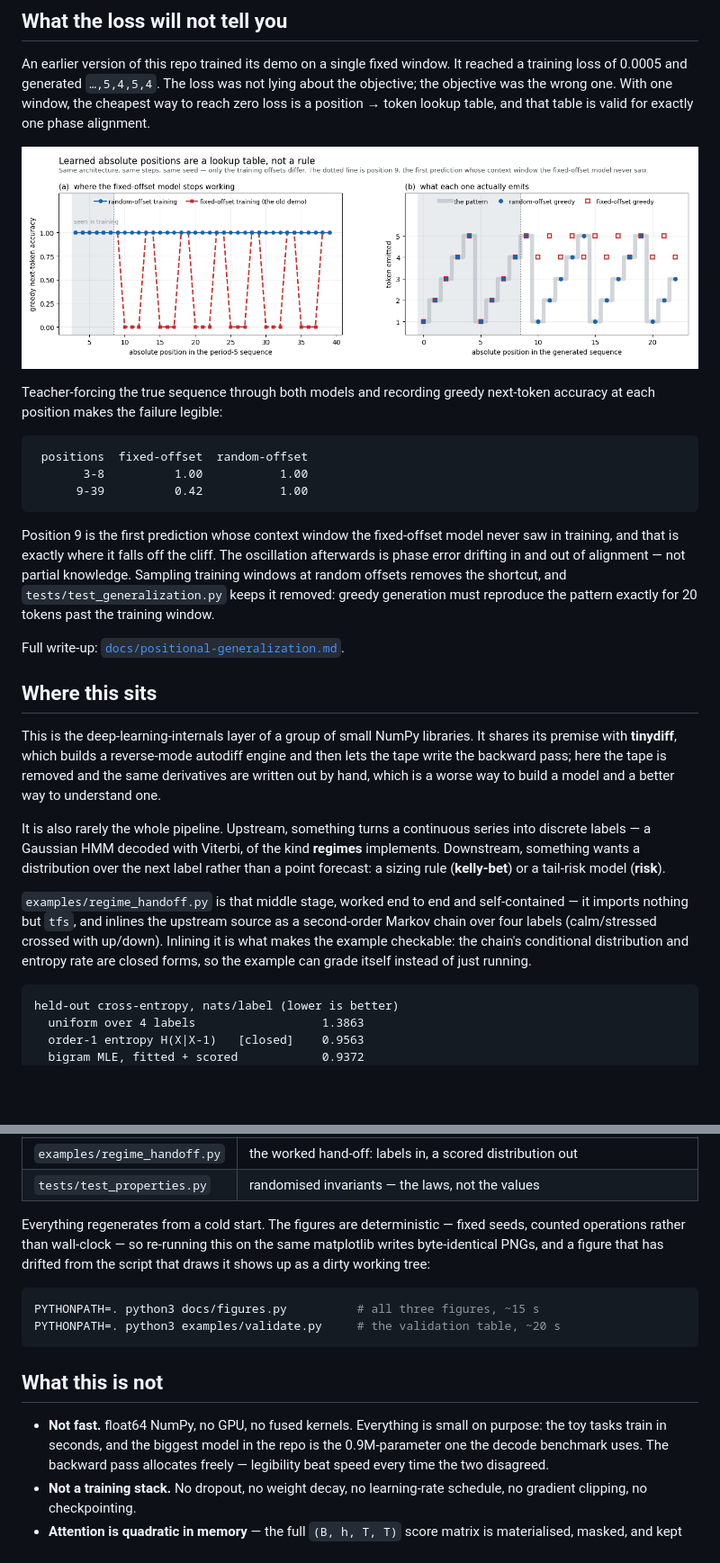
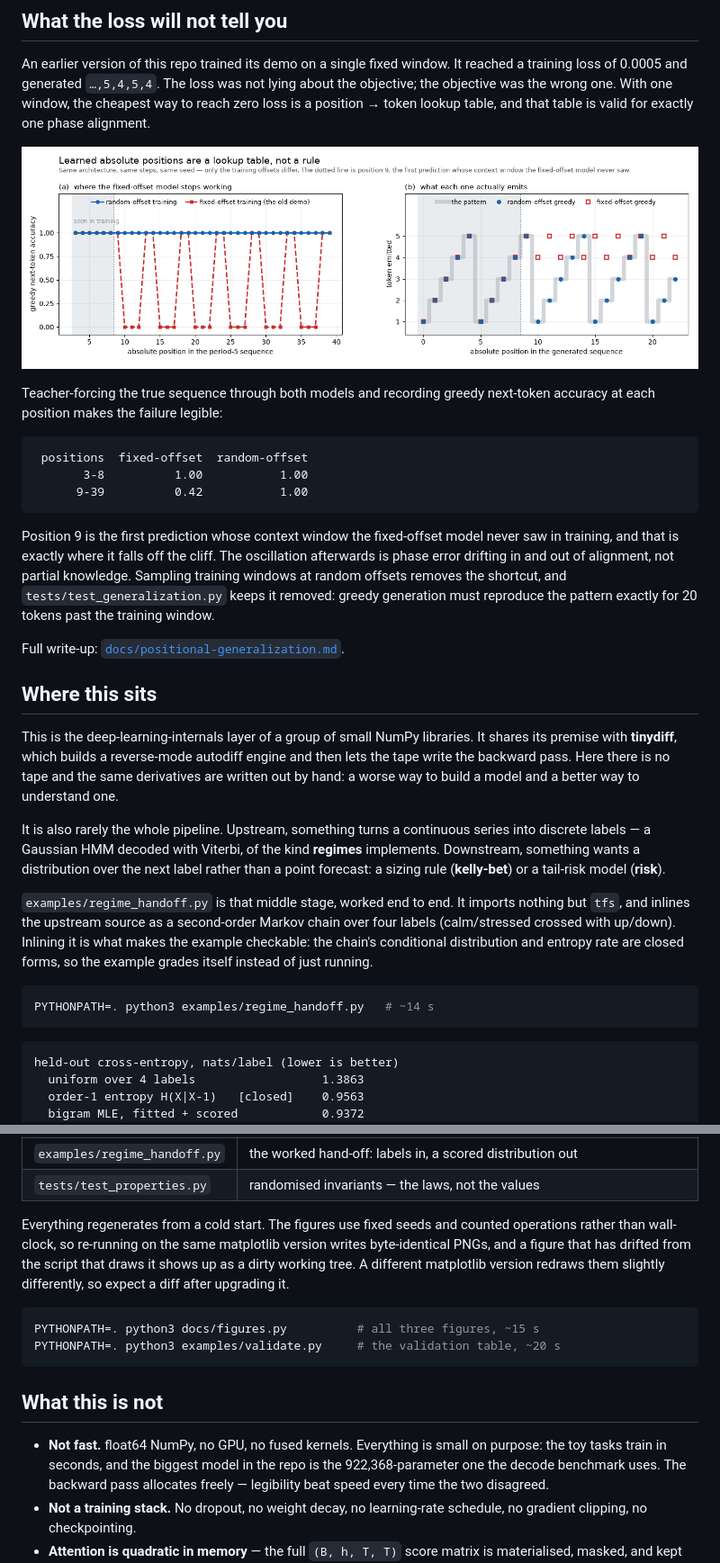
Before and after one commit to superkush06/transformer-from-scratch, a Markdown page: README.md, 2 parts joined by grey strips. Shown at 90% size. Rendered like a GitHub page; pictures changed too: docs/positional_generalization.png; blank space fills up the shorter version.

````diff
--- a/README.md
+++ b/README.md
@@ -273,7 +276,7 @@ greedy next-token accuracy at each position makes the failure legible:
 Position 9 is the first prediction whose context window the fixed-offset
 model never saw in training, and that is exactly where it falls off the
 cliff. The oscillation afterwards is phase error drifting in and out of
-alignment — not partial knowledge. Sampling training windows at random
+alignment, not partial knowledge. Sampling training windows at random
 offsets removes the shortcut, and `tests/test_generalization.py` keeps it
 removed: greedy generation must reproduce the pattern exactly for 20
 tokens past the training window.
@@ -285,9 +288,8 @@ Full write-up: [`docs/positional-generalization.md`](docs/positional-generalizat
 This is the deep-learning-internals layer of a group of small NumPy
 libraries. It shares its premise with **tinydiff**, which builds a
 reverse-mode autodiff engine and then lets the tape write the backward
-pass; here the tape is removed and the same derivatives are written out
-by hand, which is a worse way to build a model and a better way to
-understand one.
+pass. Here there is no tape and the same derivatives are written out by
+hand: a worse way to build a model and a better way to understand one.
 
 It is also rarely the whole pipeline. Upstream, something turns a
 continuous series into discrete labels — a Gaussian HMM decoded with
@@ -295,12 +297,16 @@ Viterbi, of the kind **regimes** implements. Downstream, something wants
 a distribution over the next label rather than a point forecast: a sizing
 rule (**kelly-bet**) or a tail-risk model (**risk**).
 
-`examples/regime_handoff.py` is that middle stage, worked end to end and
-self-contained — it imports nothing but `tfs`, and inlines the upstream
-source as a second-order Markov chain over four labels (calm/stressed
-crossed with up/down). Inlining it is what makes the example checkable:
-the chain's conditional distribution and entropy rate are closed forms,
-so the example can grade itself instead of just running.
+`examples/regime_handoff.py` is that middle stage, worked end to end. It
+imports nothing but `tfs`, and inlines the upstream source as a
+second-order Markov chain over four labels (calm/stressed crossed with
+up/down). Inlining it is what makes the example checkable: the chain's
+conditional distribution and entropy rate are closed forms, so the
+example grades itself instead of just running.
+
+```bash
+PYTHONPATH=. python3 examples/regime_handoff.py   # ~14 s
+```
 
 ```
 held-out cross-entropy, nats/label (lower is better)
@@ -336,11 +342,12 @@ be. The training loss does not.
 | `examples/regime_handoff.py` | the worked hand-off: labels in, a scored distribution out |
 | `tests/test_properties.py` | randomised invariants — the laws, not the values |
 
-Everything regenerates from a cold start. The figures are deterministic —
-fixed seeds, counted operations rather than wall-clock — so re-running
-this on the same matplotlib writes byte-identical PNGs, and a figure that
-has drifted from the script that draws it shows up as a dirty working
-tree:
+Everything regenerates from a cold start. The figures use fixed seeds and
+counted operations rather than wall-clock, so re-running on the same
+matplotlib version writes byte-identical PNGs, and a figure that has
+drifted from the script that draws it shows up as a dirty working tree.
+A different matplotlib version redraws them slightly differently, so
+expect a diff after upgrading it.
 
 ```bash
 PYTHONPATH=. python3 docs/figures.py          # all three figures, ~15 s
@@ -351,7 +358,7 @@ PYTHONPATH=. python3 examples/validate.py     # the validation table, ~20 s
 
 - **Not fast.** float64 NumPy, no GPU, no fused kernels. Everything is
   small on purpose: the toy tasks train in seconds, and the biggest model
-  in the repo is the 0.9M-parameter one the decode benchmark uses. The
+  in the repo is the 922,368-parameter one the decode benchmark uses. The
   backward pass allocates freely — legibility beat speed every time the
   two disagreed.
 - **Not a training stack.** No dropout, no weight decay, no
````
Also changed, not shown: other parts of README.md (+86 -83 lines), docs/gradcheck.png, docs/kv_cache.png.
